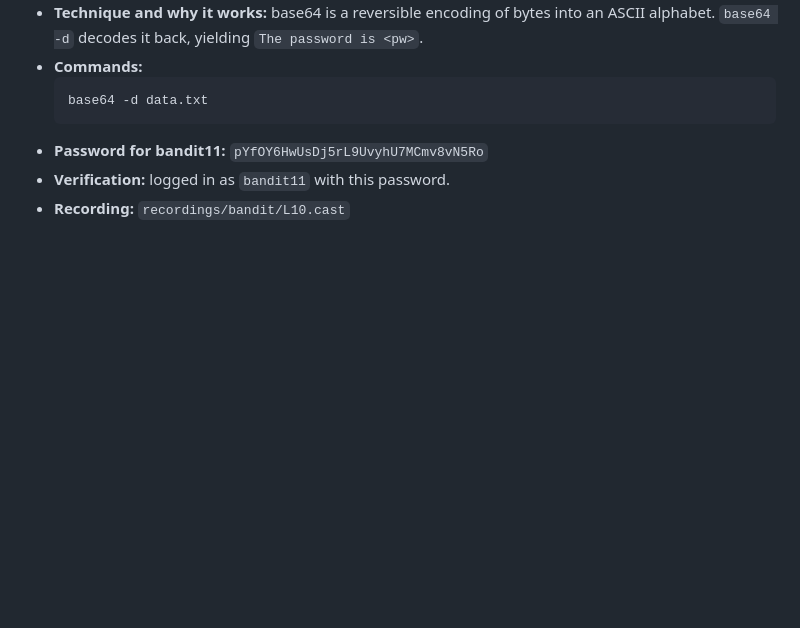
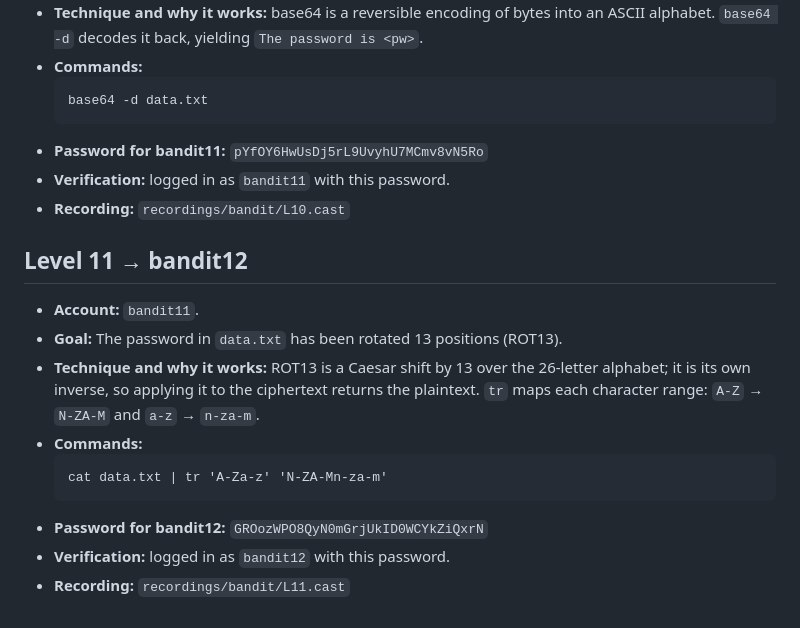
Before and after one commit to jaher/overthewire-solutions, a Markdown page: bandit-solutions.md, the part around the change. GitHub-like rendering; blank space fills up the shorter version.

Commit message:
Solve bandit L11 — add full solution text
Co-Authored-By: Claude Code <noreply@anthropic.com>

````diff
--- a/bandit-solutions.md
+++ b/bandit-solutions.md
@@ -151,3 +151,15 @@ the key/credential to this client machine and connecting directly to the public
 - **Password for bandit11:** `pYfOY6HwUsDj5rL9UvyhU7MCmv8vN5Ro`
 - **Verification:** logged in as `bandit11` with this password.
 - **Recording:** `recordings/bandit/L10.cast`
+
+## Level 11 → bandit12
+- **Account:** `bandit11`.
+- **Goal:** The password in `data.txt` has been rotated 13 positions (ROT13).
+- **Technique and why it works:** ROT13 is a Caesar shift by 13 over the 26-letter alphabet; it is its own inverse, so applying it to the ciphertext returns the plaintext. `tr` maps each character range: `A-Z` → `N-ZA-M` and `a-z` → `n-za-m`.
+- **Commands:**
+  ```
+  cat data.txt | tr 'A-Za-z' 'N-ZA-Mn-za-m'
+  ```
+- **Password for bandit12:** `GROozWPO8QyN0mGrjUkID0WCYkZiQxrN`
+- **Verification:** logged in as `bandit12` with this password.
+- **Recording:** `recordings/bandit/L11.cast`
````
